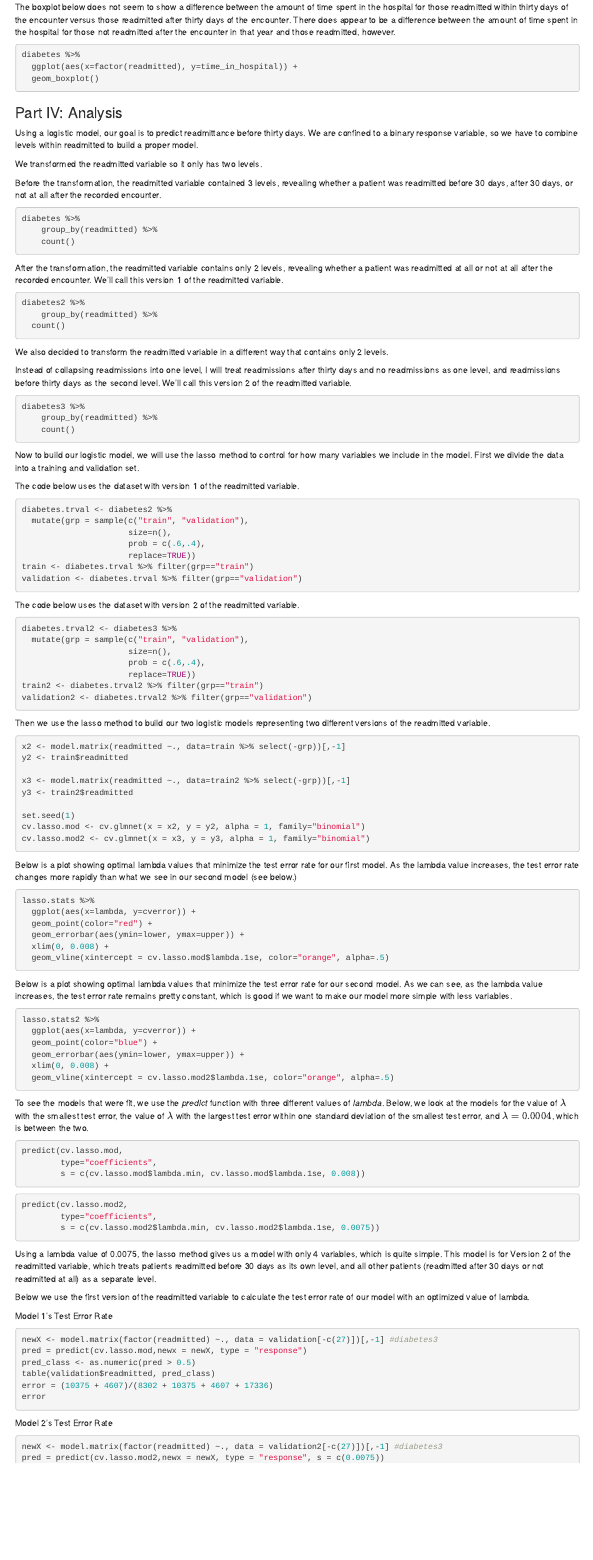
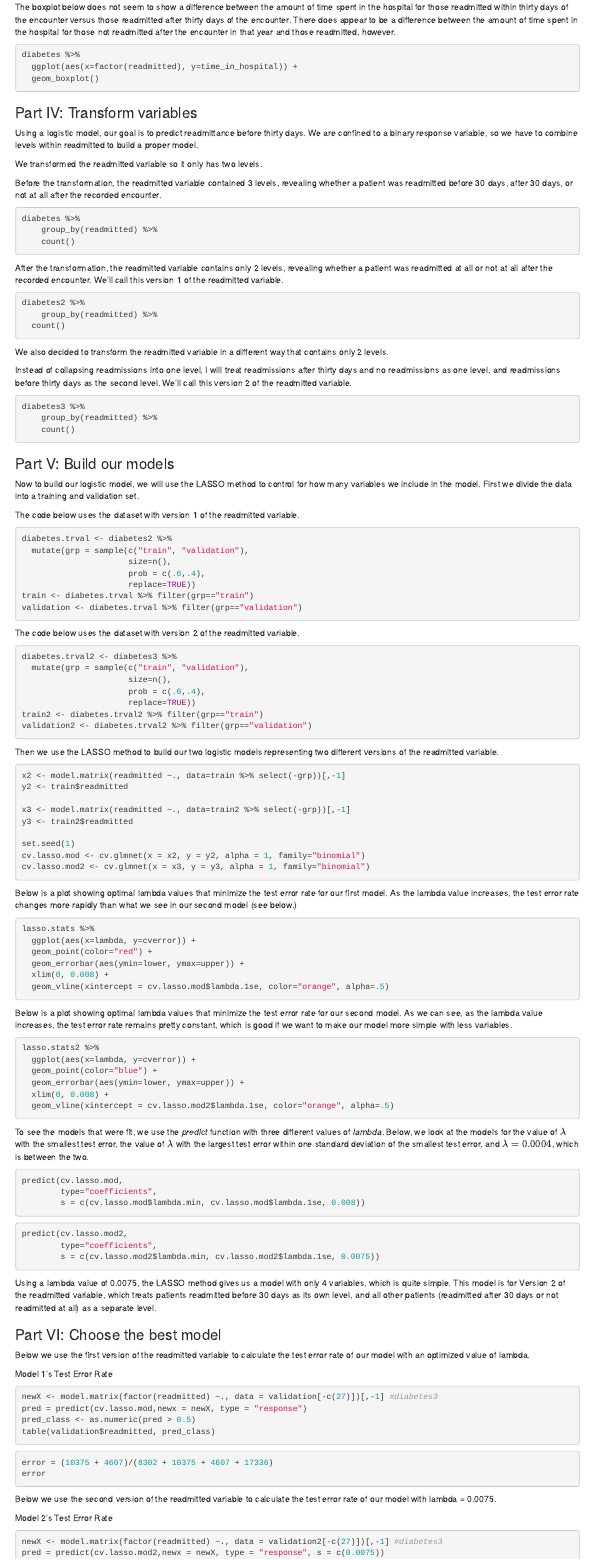
Before and after one commit to lnovitz/machine-learning-projects, an R Markdown document (Stats Final Xinwei Huang and Lianna Novitz.Rmd): the page in a window 1100 px wide, from 2040 px down. Rendered offline with R 4.5, knitr and Pandoc, with nearby package versions; the code chunks are not run, so their results and figures are left out.

Commit message:
knit error fix maybe

````diff
--- a/Stats Final Xinwei Huang and Lianna Novitz.Rmd
+++ b/Stats Final Xinwei Huang and Lianna Novitz.Rmd
@@ -505,7 +505,7 @@ diabetes %>%
   geom_boxplot()
 ```
 
-### Part IV: Analysis
+### Part IV: Transform variables
 
 Using a logistic model, our goal is to predict readmittance before thirty days. We are confined to a binary response variable, so we have to combine levels within readmitted to build a proper model.
 
@@ -545,7 +545,9 @@ diabetes3 %>%
     count()
 ```
 
-Now to build our logistic model, we will use the lasso method to control for how many variables we include in the model. First we divide the data into a training and validation set.
+### Part V: Build our models
+
+Now to build our logistic model, we will use the LASSO method to control for how many variables we include in the model. First we divide the data into a training and validation set.
 
 The code below uses the dataset with version 1 of the readmitted variable.
 ```{r}
@@ -570,7 +571,7 @@ train2 <- diabetes.trval2 %>% filter(grp=="train")
 validation2 <- diabetes.trval2 %>% filter(grp=="validation")
 ```
 
-Then we use the lasso method to build our two logistic models representing two different versions of the readmitted variable.
+Then we use the LASSO method to build our two logistic models representing two different versions of the readmitted variable.
 ```{r}
 x2 <- model.matrix(readmitted ~., data=train %>% select(-grp))[,-1]
 y2 <- train$readmitted
@@ -628,22 +629,29 @@ predict(cv.lasso.mod2,
         type="coefficients",
         s = c(cv.lasso.mod2$lambda.min, cv.lasso.mod2$lambda.1se, 0.0075))
 ```
-Using a lambda value of 0.0075, the lasso method gives us a model with only 4 variables, which is quite simple. This model is for Version 2 of the readmitted variable, which treats patients readmitted before 30 days as its own level, and all other patients (readmitted after 30 days or not readmitted at all) as a separate level.
+Using a lambda value of 0.0075, the LASSO method gives us a model with only 4 variables, which is quite simple. This model is for Version 2 of the readmitted variable, which treats patients readmitted before 30 days as its own level, and all other patients (readmitted after 30 days or not readmitted at all) as a separate level.
+
+### Part VI: Choose the best model
 
 Below we use the first version of the readmitted variable to calculate the test error rate of our model with an optimized value of lambda.
 
 Model 1's Test Error Rate
-```{r}
+```{r, eval=FALSE}
 newX <- model.matrix(factor(readmitted) ~., data = validation[-c(27)])[,-1] #diabetes3
 pred = predict(cv.lasso.mod,newx = newX, type = "response")
 pred_class <- as.numeric(pred > 0.5)
 table(validation$readmitted, pred_class)
+```
+
+```{r}
 error = (10375 + 4607)/(8302 + 10375 + 4607 + 17336)
 error
 ```
 
+Below we use the second version of the readmitted variable to calculate the test error rate of our model with lambda = 0.0075.
+
 Model 2's Test Error Rate
-```{r}
+```{r, eval=FALSE}
 newX <- model.matrix(factor(readmitted) ~., data = validation2[-c(27)])[,-1] #diabetes3
 pred = predict(cv.lasso.mod2,newx = newX, type = "response", s = c(0.0075))
 pred_class <- as.numeric(pred > 0.5)
````
Also changed, not shown: Stats Final Xinwei Huang and Lianna Novitz.Rmd (8 more changed lines).
